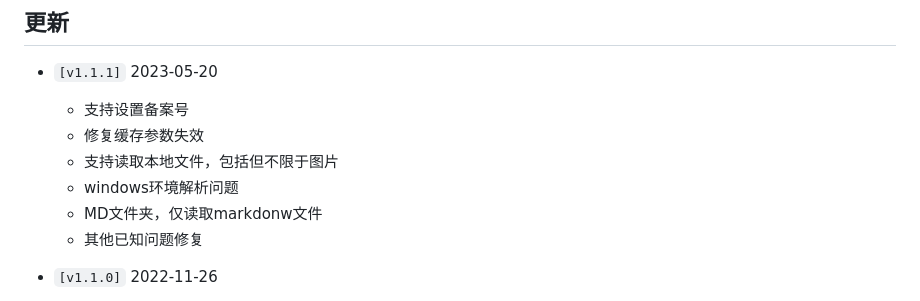
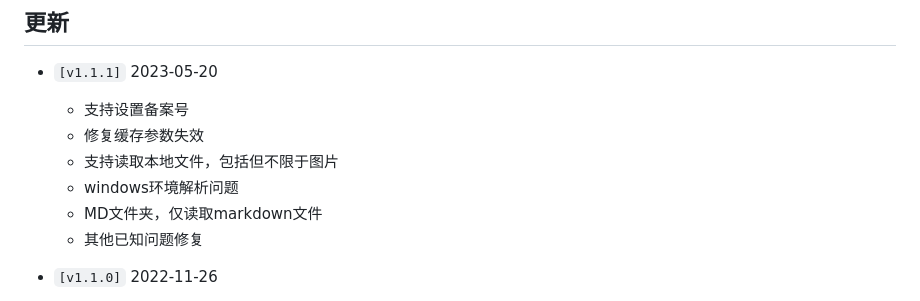
Before and after one commit to gaowei-space/markdown-blog, a Markdown page: README.md, the part around the change. GitHub-like rendering.

Commit message:
Update README.md
edit readme

```diff
--- a/README.md
+++ b/README.md
@@ -37,7 +37,7 @@ Dark    | Light
   - 修复缓存参数失效
   - 支持读取本地文件，包括但不限于图片
   - windows环境解析问题
-  - MD文件夹，仅读取markdonw文件
+  - MD文件夹，仅读取markdown文件
   - 其他已知问题修复
 
 * `[v1.1.0]` 2022-11-26
```
